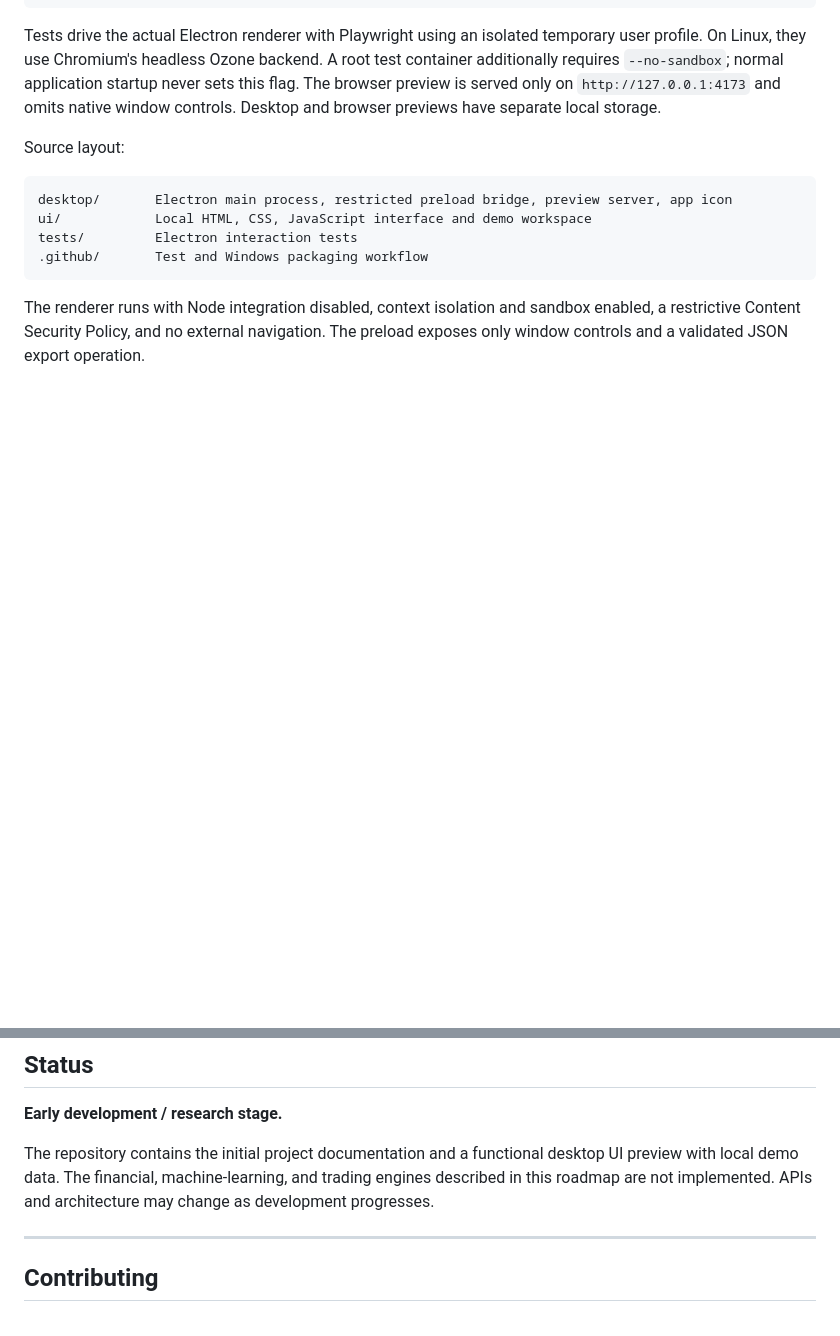
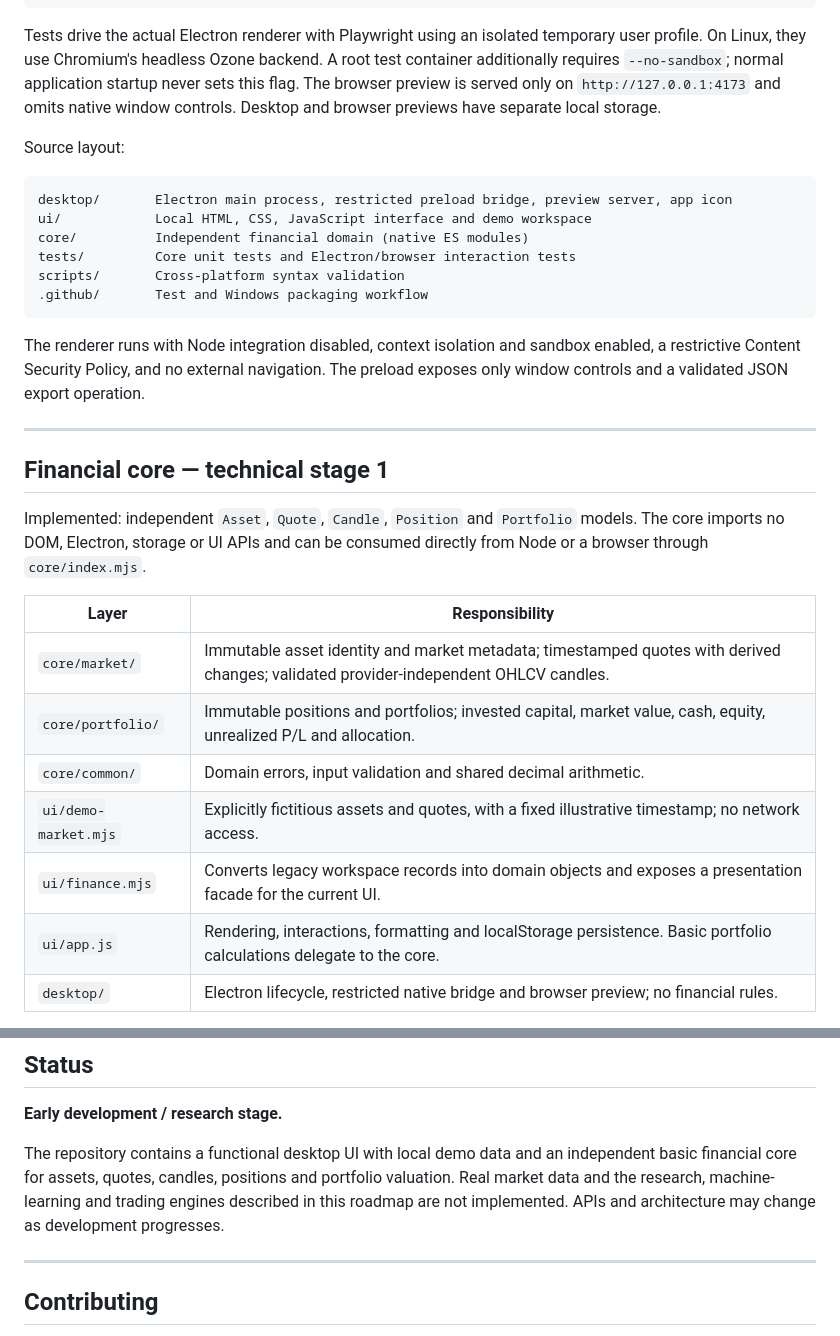
Before and after one commit to GamasDoRpg/InvestorMe, a Markdown page: README.md, 2 parts joined by grey strips. Drawn GitHub-style; blank space fills up the shorter version.

Commit message:
docs: describe financial core contracts and remaining demo scope

````diff
--- a/README.md
+++ b/README.md
@@ -90,8 +90,27 @@ Source layout:
 ```text
 desktop/       Electron main process, restricted preload bridge, preview server, app icon
 ui/            Local HTML, CSS, JavaScript interface and demo workspace
-tests/         Electron interaction tests
+core/          Independent financial domain (native ES modules)
+tests/         Core unit tests and Electron/browser interaction tests
+scripts/       Cross-platform syntax validation
 .github/       Test and Windows packaging workflow
 ```
 
 The renderer runs with Node integration disabled, context isolation and sandbox enabled, a restrictive Content Security Policy, and no external navigation. The preload exposes only window controls and a validated JSON export operation.
+
+---
+
+## Financial core — technical stage 1
+
+Implemented: independent `Asset`, `Quote`, `Candle`, `Position` and `Portfolio` models. The core imports no DOM, Electron, storage or UI APIs and can be consumed directly from Node or a browser through `core/index.mjs`.
+
+| Layer | Responsibility |
+| --- | --- |
+| `core/market/` | Immutable asset identity and market metadata; timestamped quotes with derived changes; validated provider-independent OHLCV candles. |
+| `core/portfolio/` | Immutable positions and portfolios; invested capital, market value, cash, equity, unrealized P/L and allocation. |
+| `core/common/` | Domain errors, input validation and shared decimal arithmetic. |
+| `ui/demo-market.mjs` | Explicitly fictitious assets and quotes, with a fixed illustrative timestamp; no network access. |
+| `ui/finance.mjs` | Converts legacy workspace records into domain objects and exposes a presentation facade for the current UI. |
+| `ui/app.js` | Rendering, interactions, formatting and localStorage persistence. Basic portfolio calculations delegate to the core. |
+| `desktop/` | Electron lifecycle, restricted native bridge and browser preview; no financial rules. |
+
@@ -792,7 +824,7 @@ Anyone using the software is responsible for independently evaluating investment
 
 **Early development / research stage.**
 
-The repository contains the initial project documentation and a functional desktop UI preview with local demo data. The financial, machine-learning, and trading engines described in this roadmap are not implemented. APIs and architecture may change as development progresses.
+The repository contains a functional desktop UI with local demo data and an independent basic financial core for assets, quotes, candles, positions and portfolio valuation. Real market data and the research, machine-learning and trading engines described in this roadmap are not implemented. APIs and architecture may change as development progresses.
 
 ---
 
````
Also changed, not shown: other parts of README.md (+15 -2 lines).
